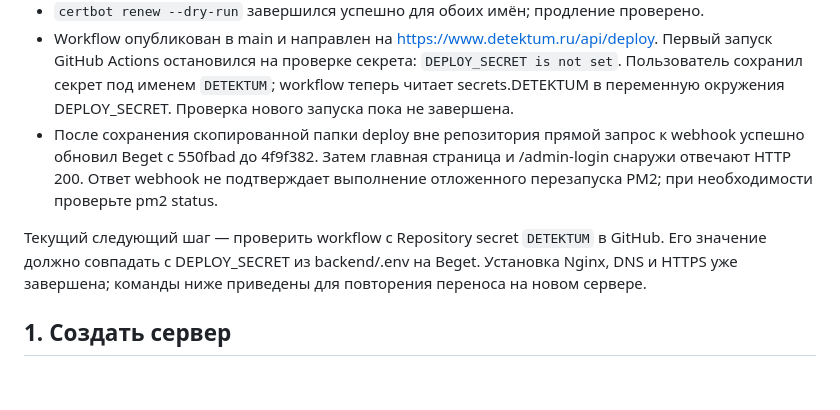
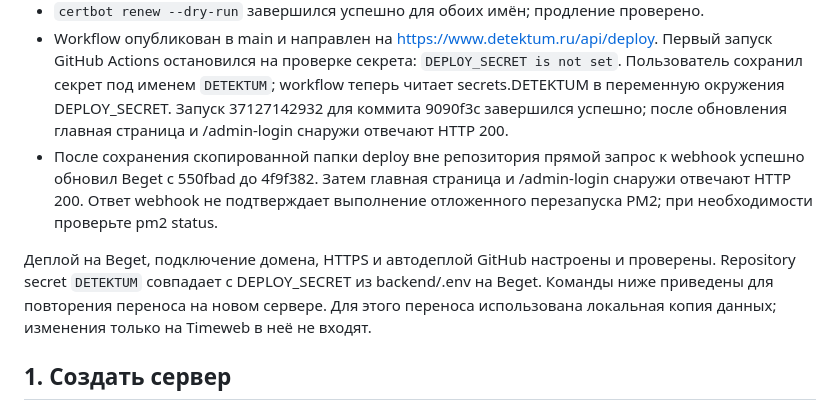
Before and after one commit to LozyMad/Detectivka, a Markdown page: BEGET_SETUP.md, the part around the change. Rendered like a GitHub page; blank space fills up the shorter version.

Commit message:
Document successful Beget deployment verification

```diff
--- a/BEGET_SETUP.md
+++ b/BEGET_SETUP.md
@@ -31,16 +31,17 @@
   Первый запуск GitHub Actions остановился на проверке секрета:
   `DEPLOY_SECRET is not set`. Пользователь сохранил секрет под именем `DETEKTUM`;
   workflow теперь читает secrets.DETEKTUM в переменную окружения DEPLOY_SECRET.
-  Проверка нового запуска пока не завершена.
+  Запуск 37127142932 для коммита 9090f3c завершился успешно; после обновления
+  главная страница и /admin-login снаружи отвечают HTTP 200.
 - После сохранения скопированной папки deploy вне репозитория прямой запрос
   к webhook успешно обновил Beget с 550fbad до 4f9f382. Затем главная страница
   и /admin-login снаружи отвечают HTTP 200. Ответ webhook не подтверждает
   выполнение отложенного перезапуска PM2; при необходимости проверьте pm2 status.
 
-Текущий следующий шаг — проверить workflow с Repository secret `DETEKTUM` в GitHub.
-Его значение должно совпадать с DEPLOY_SECRET из backend/.env на Beget. Установка Nginx,
-DNS и HTTPS уже завершена; команды ниже приведены для повторения переноса
-на новом сервере.
+Деплой на Beget, подключение домена, HTTPS и автодеплой GitHub настроены и проверены.
+Repository secret `DETEKTUM` совпадает с DEPLOY_SECRET из backend/.env на Beget.
+Команды ниже приведены для повторения переноса на новом сервере. Для этого переноса
+использована локальная копия данных; изменения только на Timeweb в неё не входят.
 
 ## 1. Создать сервер
 
```
